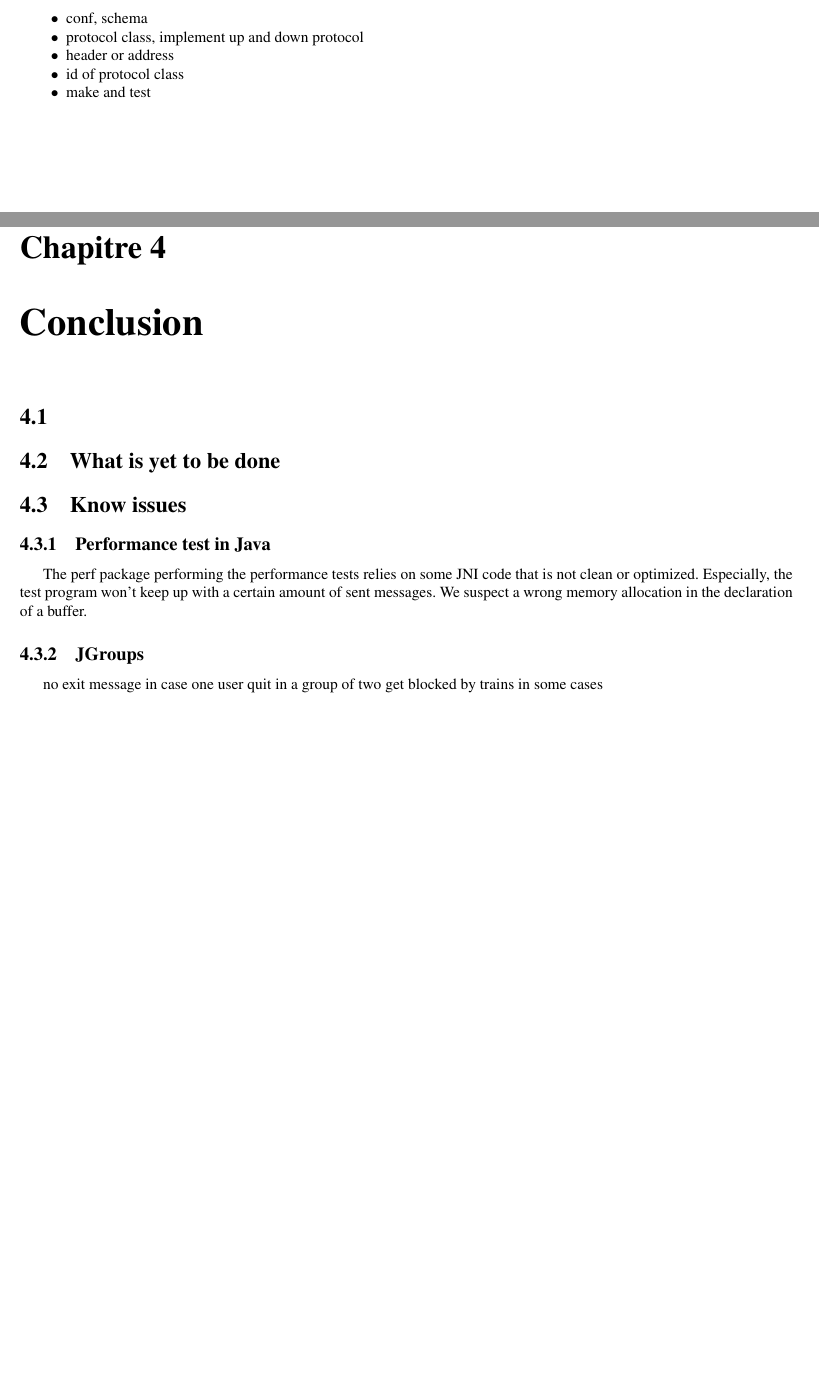
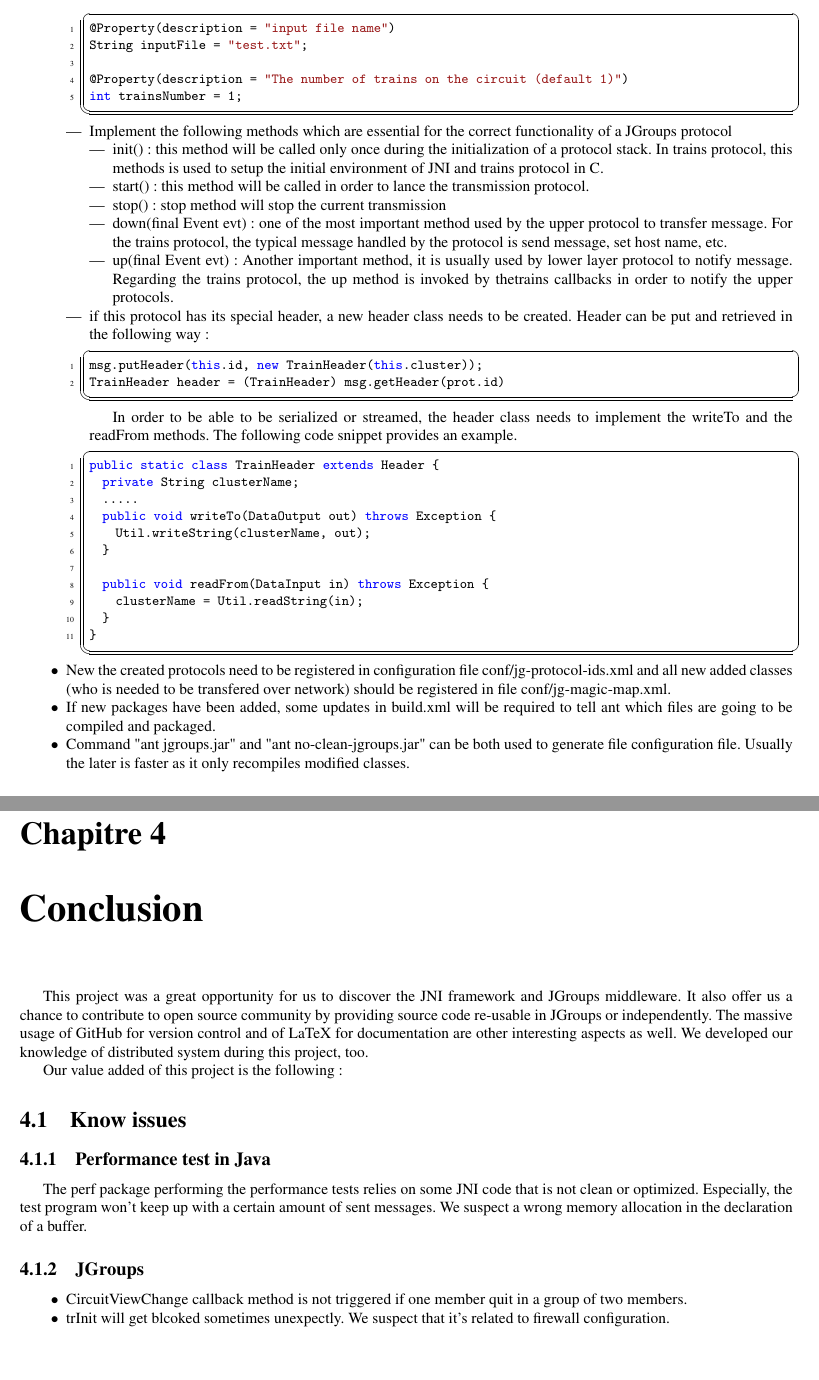
Before and after one commit to arroway/PFE_TrainsProtocol, a LaTeX thesis (rapport/rapport.tex): two parts of pages 20 and 22 of 25 before the commit and two parts of pages 21 and 22 of 25 after it, joined at a grey line, cut at the place of the change, the shorter picture padded with empty space. Compiled offline with pdfLaTeX.

Commit message:
add jgroups + part of conclusion

```diff
--- a/rapport/rapport.tex
+++ b/rapport/rapport.tex
@@ -875,4 +873,3 @@ Due to the limitation of the C implementation of the trains protocol and our tim
 \item The instance name will be a bit different. JGroups uses a physical address and a named address to identify an instance for the program and the user. But our version will use the address defined in addr\_file to specify an instance.
 \end{itemize}
 
-\subsection{Steps for implementing a protocol in JGroups}
@@ -879,6 +879 @@ Due to the limitation of the C implementation of the trains protocol and our tim
 \begin{itemize}
-\item conf, schema
-\item protocol class, implement up and down protocol
-\item header or address
-\item id of protocol class
-\item make and test
@@ -885,3 +885,58 @@ Due to the limitation of the C implementation of the trains protocol and our tim
+\lstset{language=Java}
+\lstset{commentstyle=\textit}
+\begin{lstlisting}
+@Property(description = "input file name")
+String inputFile = "test.txt";
+
+@Property(description = "The number of trains on the circuit (default 1)")
+int trainsNumber = 1;
+\end{lstlisting}
+
+	\item Implement the following methods which are essential for the correct functionality of a JGroups protocol
+		\begin{itemize}
+		\item init(): this method will be called only once during the initialization of a protocol stack.
+			      In trains protocol, this methods is used to setup the initial environment of JNI and trains protocol in C.
+		\item start(): this method will be called in order to lance the transmission protocol.
+		\item stop(): stop method will stop the current transmission
+		\item down(final Event evt): one of the most important method used by the upper protocol to transfer message.
+					     For the trains protocol, the typical message handled by the protocol is send message, set host name, etc.
+
+		\item up(final Event evt): Another important method, it is usually used by lower layer protocol to notify message.
+					   Regarding the trains protocol, the up method is invoked by thetrains callbacks in order to notify the upper protocols.
+
+
+		\end{itemize}
+	\item if this protocol has its special header, a new header class needs to be created. Header can be put and retrieved in the following way:
+
+\lstset{language=Java}
+\lstset{commentstyle=\textit}
+\begin{lstlisting}
+msg.putHeader(this.id, new TrainHeader(this.cluster));
+TrainHeader header = (TrainHeader) msg.getHeader(prot.id)
+\end{lstlisting}
+
+		In order to be able to be serialized or streamed, the header class needs to implement the writeTo and the readFrom methods. The following code snippet provides an example.
+
+\lstset{language=Java}
+\lstset{commentstyle=\textit}
+\begin{lstlisting}
+public static class TrainHeader extends Header {
+	private String clusterName;
+	.....
+	public void writeTo(DataOutput out) throws Exception {
+		Util.writeString(clusterName, out);
+	}
+
+	public void readFrom(DataInput in) throws Exception {
+		clusterName = Util.readString(in);
+	}
+}
+\end{lstlisting}
+
+	\end{itemize}
+\item New the created protocols need to be registered in configuration file conf/jg-protocol-ids.xml and all new added classes (who is needed to be transfered over network) should be registered in file conf/jg-magic-map.xml.
+\item If new packages have been added, some updates in build.xml will be required to tell ant which files are going to be compiled and packaged.
+\item Command "ant jgroups.jar" and "ant no-clean-jgroups.jar" can be both used to generate file configuration file. Usually the later is faster as it only recompiles modified classes.
 \end{itemize}
 
 \subsection{Cluster identification}
@@ -892,9 +949,13 @@ implemented for trains protocol. So the idea of
 
 \chapter{Conclusion}
+This project was a great opportunity for us to discover the JNI framework and JGroups middleware.
+It also offer us a chance to contribute to open source community by providing source code re-usable in JGroups or independently.
+The massive usage of GitHub for version control and of LaTeX for documentation are other interesting aspects as well.
+We developed our knowledge of distributed system during this project, too.
 
-\section{}
+Our value added of this project is the following:
 
-\section{What is yet to be done}
+
 \section{Know issues}
 
 \subsection{Performance test in Java}
@@ -903,8 +964,10 @@ The perf package performing the performance tests relies on some JNI code that i
 
 \subsection{JGroups}
 
-no exit message in case one user quit in a group of two
-get blocked by trains in some cases
+\begin{itemize}
+\item CircuitViewChange callback method is not triggered if one member quit in a group of two members.
+\item trInit will get blcoked sometimes unexpectly. We suspect that it's related to firewall configuration.
+\end{itemize}
 
 \chapter{Manual}
 checkout TransProtocolJava and generate .so file
```
Also changed, not shown: rapport/rapport.tex (34 more changed lines).
